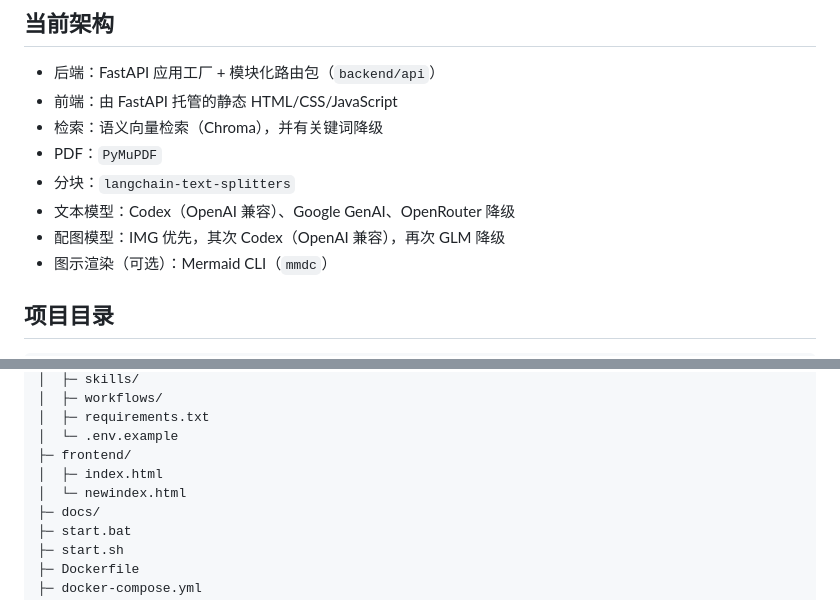
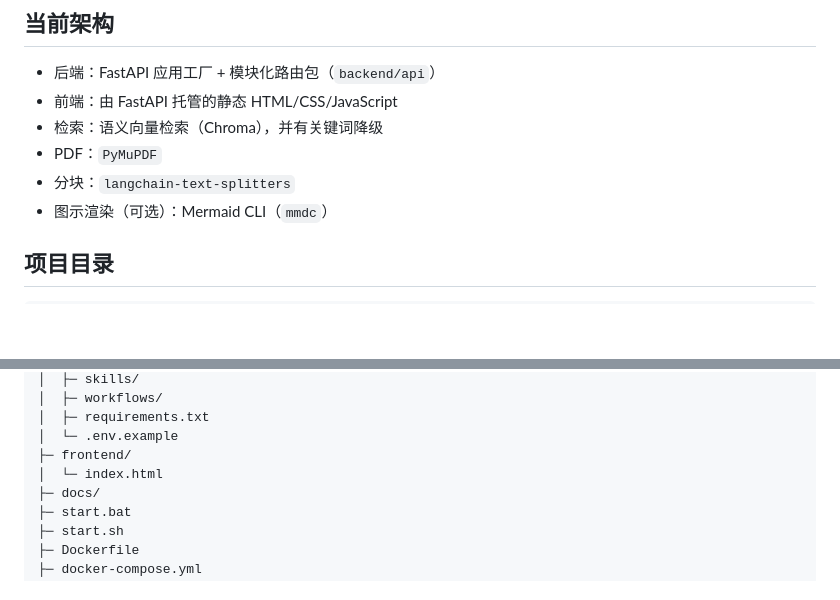
Before and after one commit to pailasi/ai-, a Markdown page: README.md, 2 parts joined by grey strips. Rendered like a GitHub page; blank space fills up the shorter version.

```diff
--- a/README.md
+++ b/README.md
@@ -18,8 +18,6 @@ Sci-Copilot 是一款科研助手原型，在单一本地应用中整合四类
 - 检索：语义向量检索（Chroma），并有关键词降级
 - PDF：`PyMuPDF`
 - 分块：`langchain-text-splitters`
-- 文本模型：Codex（OpenAI 兼容）、Google GenAI、OpenRouter 降级
-- 配图模型：IMG 优先，其次 Codex（OpenAI 兼容），再次 GLM 降级
 - 图示渲染（可选）：Mermaid CLI（`mmdc`）
 
 ## 项目目录
@@ -41,8 +39,7 @@ Sci-Copilot/
 │  ├─ requirements.txt
 │  └─ .env.example
 ├─ frontend/
-│  ├─ index.html
-│  └─ newindex.html
+│  └─ index.html
 ├─ docs/
 ├─ start.bat
 ├─ start.sh
```
Also changed, not shown: README.en.md (+1 -4 lines).
